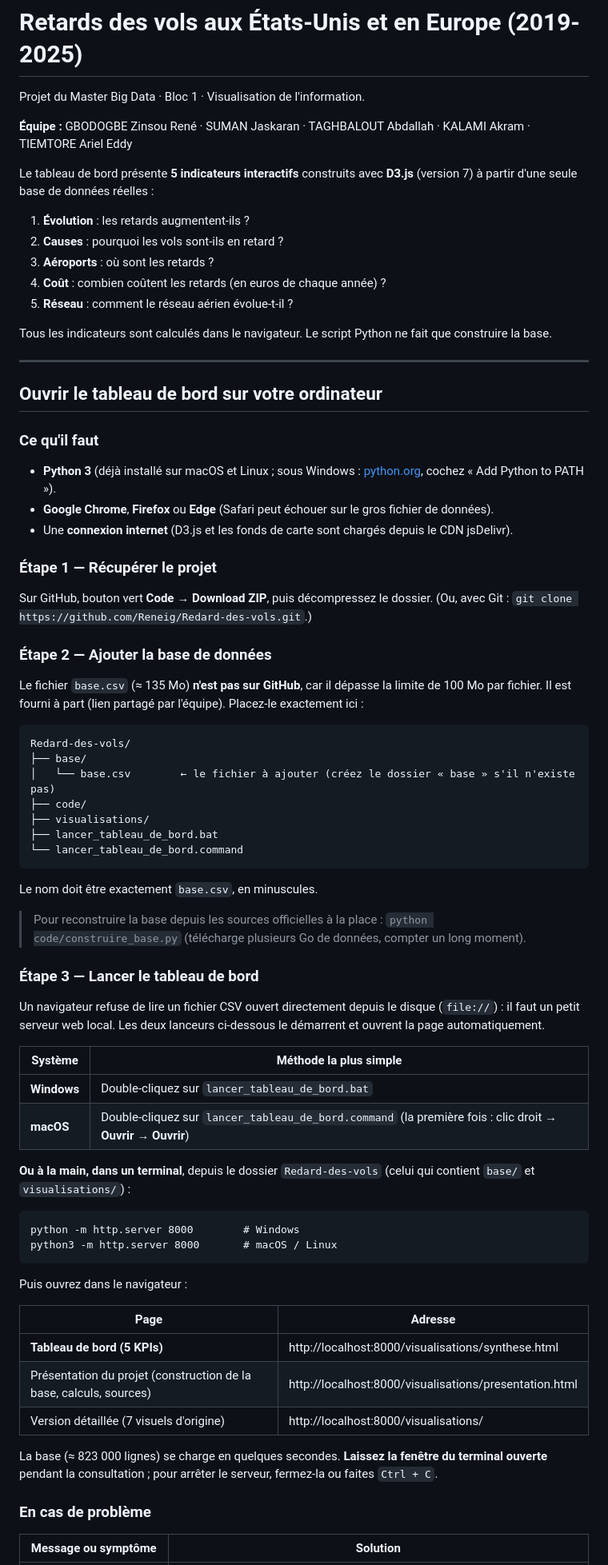
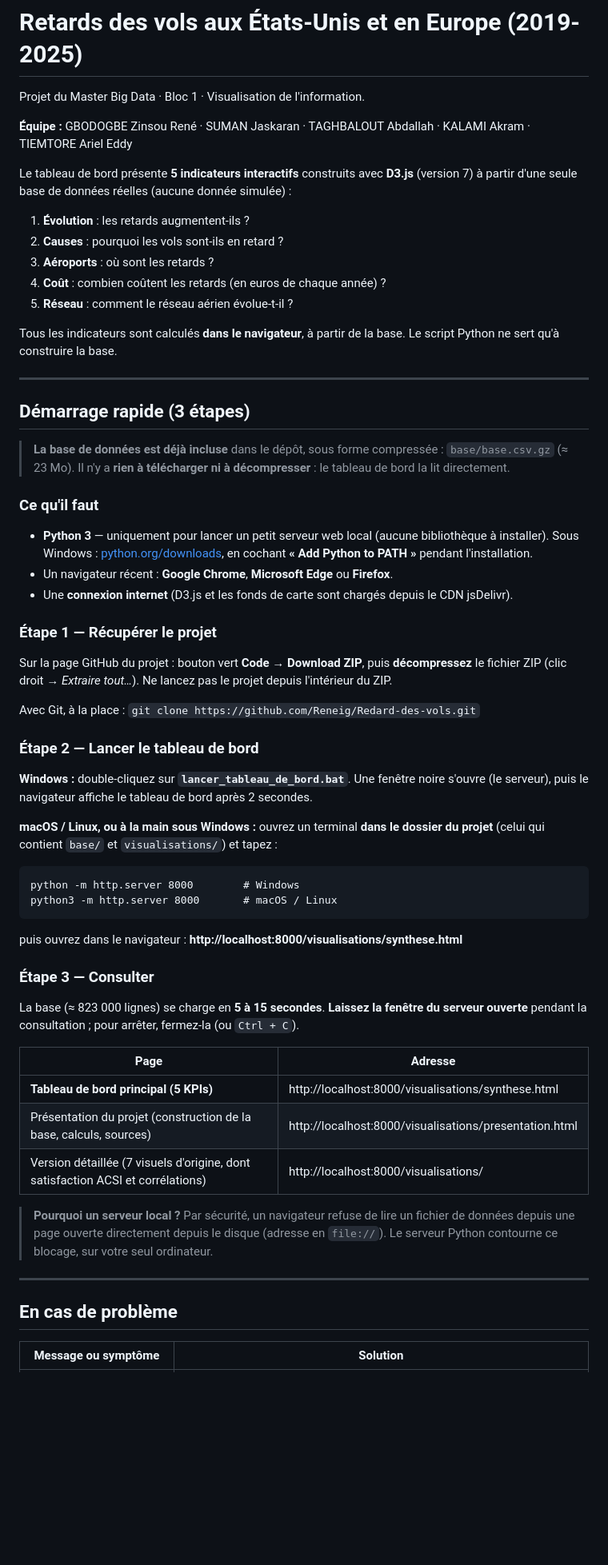
Before and after one commit to Reneig/Redard-des-vols, a Markdown page: README.md, the part around one of its changes. Shown at 80% size. Rendered like a GitHub page; blank space fills up the shorter version.

Commit message:
README complet

````diff
--- a/README.md
+++ b/README.md
@@ -4,7 +4,7 @@ Projet du Master Big Data · Bloc 1 · Visualisation de l'information.
 
 **Équipe :** GBODOGBE Zinsou René · SUMAN Jaskaran · TAGHBALOUT Abdallah · KALAMI Akram · TIEMTORE Ariel Eddy
 
-Le tableau de bord présente **5 indicateurs interactifs** construits avec **D3.js** (version 7) à partir d'une seule base de données réelles :
+Le tableau de bord présente **5 indicateurs interactifs** construits avec **D3.js** (version 7) à partir d'une seule base de données réelles (aucune donnée simulée) :
 
 1. **Évolution** : les retards augmentent-ils ?
 2. **Causes** : pourquoi les vols sont-ils en retard ?
@@ -12,72 +12,61 @@ Le tableau de bord présente **5 indicateurs interactifs** construits avec **D3.
 4. **Coût** : combien coûtent les retards (en euros de chaque année) ?
 5. **Réseau** : comment le réseau aérien évolue-t-il ?
 
-Tous les indicateurs sont calculés dans le navigateur. Le script Python ne fait que construire la base.
+Tous les indicateurs sont calculés **dans le navigateur**, à partir de la base. Le script Python ne sert qu'à construire la base.
 
 ---
 
-## Ouvrir le tableau de bord sur votre ordinateur
+## Démarrage rapide (3 étapes)
+
+> **La base de données est déjà incluse** dans le dépôt, sous forme compressée : `base/base.csv.gz` (≈ 23 Mo).
+> Il n'y a **rien à télécharger ni à décompresser** : le tableau de bord la lit directement.
 
 ### Ce qu'il faut
 
-- **Python 3** (déjà installé sur macOS et Linux ; sous Windows : [python.org](https://www.python.org/downloads/), cochez « Add Python to PATH »).
-- **Google Chrome**, **Firefox** ou **Edge** (Safari peut échouer sur le gros fichier de données).
+- **Python 3** — uniquement pour lancer un petit serveur web local (aucune bibliothèque à installer).
+  Sous Windows : [python.org/downloads](https://www.python.org/downloads/), en cochant **« Add Python to PATH »** pendant l'installation.
+- Un navigateur récent : **Google Chrome**, **Microsoft Edge** ou **Firefox**.
 - Une **connexion internet** (D3.js et les fonds de carte sont chargés depuis le CDN jsDelivr).
 
 ### Étape 1 — Récupérer le projet
 
-Sur GitHub, bouton vert **Code** → **Download ZIP**, puis décompressez le dossier.
-(Ou, avec Git : `git clone https://github.com/Reneig/Redard-des-vols.git`.)
+Sur la page GitHub du projet : bouton vert **Code** → **Download ZIP**, puis **décompressez** le fichier ZIP
+(clic droit → *Extraire tout…*). Ne lancez pas le projet depuis l'intérieur du ZIP.
 
-### Étape 2 — Ajouter la base de données
+Avec Git, à la place : `git clone https://github.com/Reneig/Redard-des-vols.git`
 
-Le fichier `base.csv` (≈ 135 Mo) **n'est pas sur GitHub**, car il dépasse la limite de 100 Mo par fichier.
-Il est fourni à part (lien partagé par l'équipe). Placez-le exactement ici :
+### Étape 2 — Lancer le tableau de bord
 
-```
-Redard-des-vols/
-├── base/
-│   └── base.csv        ← le fichier à ajouter (créez le dossier « base » s'il n'existe pas)
-├── code/
-├── visualisations/
-├── lancer_tableau_de_bord.bat
-└── lancer_tableau_de_bord.command
-```
+**Windows :** double-cliquez sur **`lancer_tableau_de_bord.bat`**.
+Une fenêtre noire s'ouvre (le serveur), puis le navigateur affiche le tableau de bord après 2 secondes.
 
-Le nom doit être exactement `base.csv`, en minuscules.
-
-> Pour reconstruire la base depuis les sources officielles à la place : `python code/construire_base.py`
-> (télécharge plusieurs Go de données, compter un long moment).
-
-### Étape 3 — Lancer le tableau de bord
-
-Un navigateur refuse de lire un fichier CSV ouvert directement depuis le disque (`file://`) : il faut un petit serveur web local.
-Les deux lanceurs ci-dessous le démarrent et ouvrent la page automatiquement.
-
-| Système | Méthode la plus simple |
-|---|---|
-| **Windows** | Double-cliquez sur `lancer_tableau_de_bord.bat` |
-| **macOS** | Double-cliquez sur `lancer_tableau_de_bord.command` (la première fois : clic droit → **Ouvrir** → **Ouvrir**) |
-
-**Ou à la main, dans un terminal**, depuis le dossier `Redard-des-vols` (celui qui contient `base/` et `visualisations/`) :
+**macOS / Linux, ou à la main sous Windows :** ouvrez un terminal **dans le dossier du projet**
+(celui qui contient `base/` et `visualisations/`) et tapez :
 
 ```
 python -m http.server 8000        # Windows
 python3 -m http.server 8000       # macOS / Linux
 ```
 
-Puis ouvrez dans le navigateur :
+puis ouvrez dans le navigateur : **http://localhost:8000/visualisations/synthese.html**
+
+### Étape 3 — Consulter
+
+La base (≈ 823 000 lignes) se charge en **5 à 15 secondes**. **Laissez la fenêtre du serveur ouverte** pendant la consultation ;
+pour arrêter, fermez-la (ou `Ctrl + C`).
 
 | Page | Adresse |
 |---|---|
-| **Tableau de bord (5 KPIs)** | http://localhost:8000/visualisations/synthese.html |
+| **Tableau de bord principal (5 KPIs)** | http://localhost:8000/visualisations/synthese.html |
 | Présentation du projet (construction de la base, calculs, sources) | http://localhost:8000/visualisations/presentation.html |
-| Version détaillée (7 visuels d'origine) | http://localhost:8000/visualisations/ |
+| Version détaillée (7 visuels d'origine, dont satisfaction ACSI et corrélations) | http://localhost:8000/visualisations/ |
 
-La base (≈ 823 000 lignes) se charge en quelques secondes. **Laissez la fenêtre du terminal ouverte** pendant la consultation ;
-pour arrêter le serveur, fermez-la ou faites `Ctrl + C`.
+> **Pourquoi un serveur local ?** Par sécurité, un navigateur refuse de lire un fichier de données depuis une page
+> ouverte directement depuis le disque (adresse en `file://`). Le serveur Python contourne ce blocage, sur votre seul ordinateur.
 
-### En cas de problème
+---
+
+## En cas de problème
 
 | Message ou symptôme | Solution |
 |---|---|
````
Also changed, not shown: other parts of README.md (+82 -21 lines).
